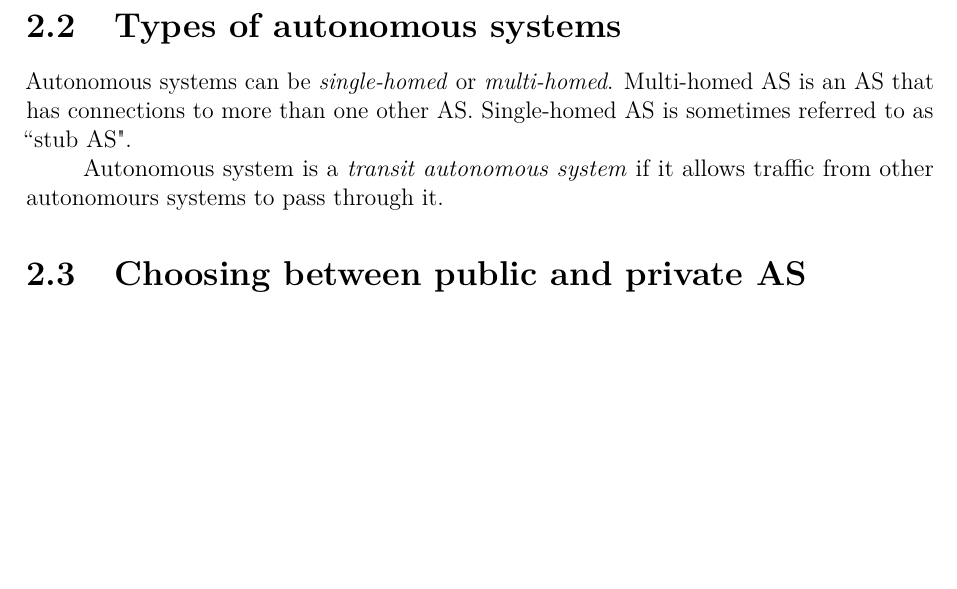
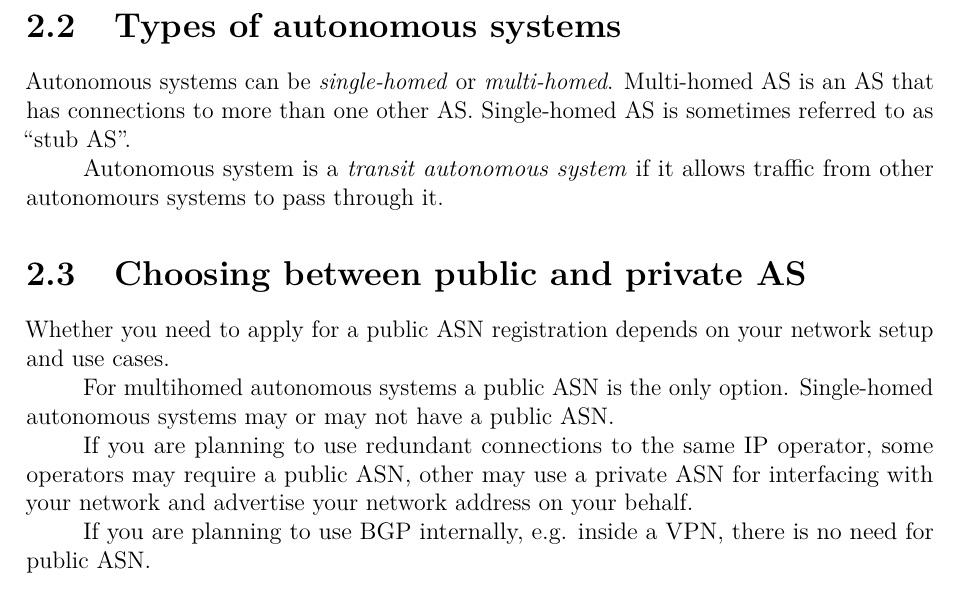
Before and after one commit to dmbaturin/bgp-guide, a LaTeX document (main.tex, which reads autonomous_systems.tex): part of page 5 of 6, cut so that both start at the same text, the shorter picture padded with empty space. Compiled offline with pdfLaTeX.

Commit message:
Choosing between private and public AS section.

```diff
--- a/autonomous_systems.tex
+++ b/autonomous_systems.tex
@@ -36,8 +36,18 @@ In case of those autonomous systems registered by RIRs, the routing policy is fo
 \section{Types of autonomous systems}
 
 Autonomous systems can be \emph{single-homed} or \emph{multi-homed}. Multi-homed AS is an AS that has connections to more than
-one other AS. Single-homed AS is sometimes referred to as ``stub AS".
+one other AS. Single-homed AS is sometimes referred to as ``stub AS''.
 
 Autonomous system is a \emph{transit autonomous system} if it allows traffic from other autonomours systems to pass through it.
 
 \section{Choosing between public and private AS}
+
+Whether you need to apply for a public ASN registration depends on your network setup and use cases.
+
+For multihomed autonomous systems a public ASN is the only option. Single-homed autonomous systems may or may not
+have a public ASN.
+
+If you are planning to use redundant connections to the same IP operator, some operators may require a public ASN,
+other may use a private ASN for interfacing with your network and advertise your network address on your behalf.
+
+If you are planning to use BGP internally, e.g. inside a VPN, there is no need for public ASN.
```
